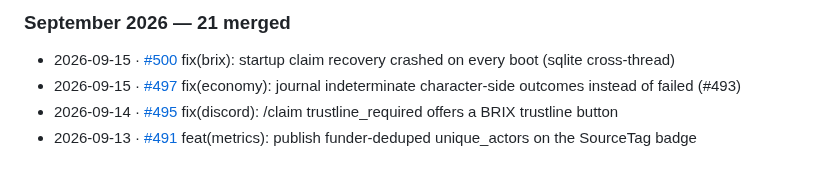
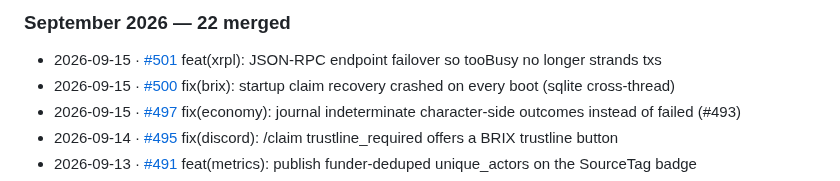
Before and after one commit to Team-Hamsa/LFG, a Markdown page: docs/HACKATHON.md, the part around one of its changes. GitHub-like rendering.

Commit message:
docs(HACKATHON): sync merged-PR changelog

```diff
--- a/docs/HACKATHON.md
+++ b/docs/HACKATHON.md
@@ -311,6 +311,7 @@ _274 pull requests merged since 2026-06-21. Regenerated automatically on every m
 
-### September 2026 — 21 merged
+### September 2026 — 22 merged
 
+- 2026-09-15 · [#501](https://github.com/Team-Hamsa/LFG/pull/501) feat(xrpl): JSON-RPC endpoint failover so tooBusy no longer strands txs
 - 2026-09-15 · [#500](https://github.com/Team-Hamsa/LFG/pull/500) fix(brix): startup claim recovery crashed on every boot (sqlite cross-thread)
 - 2026-09-15 · [#497](https://github.com/Team-Hamsa/LFG/pull/497) fix(economy): journal indeterminate character-side outcomes instead of failed (#493)
 - 2026-09-14 · [#495](https://github.com/Team-Hamsa/LFG/pull/495) fix(discord): /claim trustline_required offers a BRIX trustline button
```
Also changed, not shown: other parts of docs/HACKATHON.md (+1 -1 lines).
